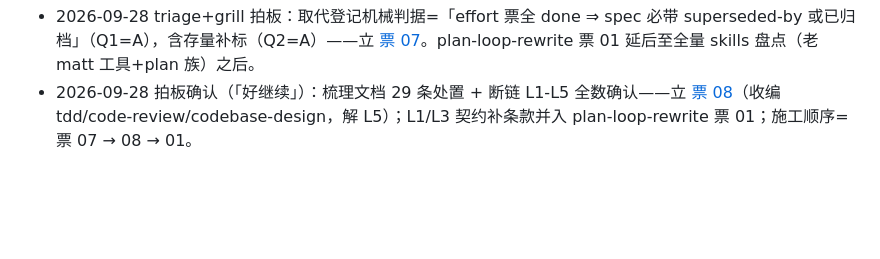
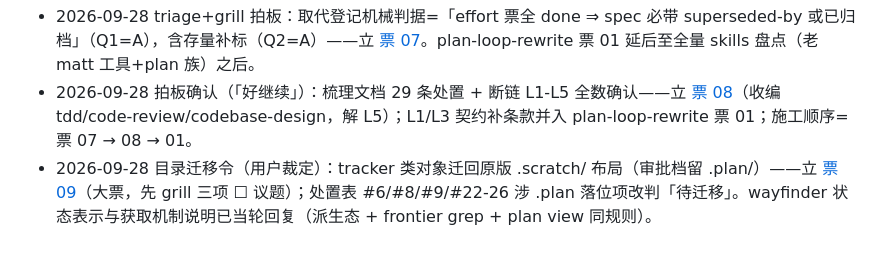
Before and after one commit to huzilin/dsh-plugin, a Markdown page: .plan/plan-lint-gate/map.md, the part around the change. GitHub-like rendering; blank space fills up the shorter version.

```diff
--- a/.plan/plan-lint-gate/map.md
+++ b/.plan/plan-lint-gate/map.md
@@ -18,3 +18,4 @@
 - 2026-09-27 用户拍板（`/plan-approve` 调用，原话「既然 impl 不合法，那我期望做的就是收口 1. 清理掉 plan 内任何 impl type 的说明 2. 统一 impl 和 task 的类型，以及 plan-view 插件的展示层。」）：`impl` 票型别名收口——协议三处（图二型/status 词表/type 取值约定）＋README 模板＋`run-qa-testcases` 筛图条件＋`plan-lint.sh` 注释已清；插件采「声明废弃＋存量读取容错」双轨（`LEGACY_TICKET_TYPES`），因 nvwa 15 张存量票未回扫、直接移除会致其静默掉出工单视图。**「impl 不合法」前提经实测更正为「协议追认的合法历史别名＋协议内部自相矛盾」**（「图二型」承认它、「type 取值约定」清单不收它）。跨仓回扫按用户「先只动 dsh-plugin 本仓」范围限定后置 → 立 [票 07 nvwa 存量 impl 票回扫](tickets/07-nvwa存量impl票回扫.md)。裁定正本 = `.plan/待拍板-协议与wayfinder状态契约对齐-20260927.md` 裁定 1（该文档保持 pending，因裁定 2 未落）。
 - 2026-09-28 triage+grill 拍板：取代登记机械判据=「effort 票全 done ⇒ spec 必带 superseded-by 或已归档」（Q1=A），含存量补标（Q2=A）——立 [票 07](tickets/07-取代登记完备性校验.md)。plan-loop-rewrite 票 01 延后至全量 skills 盘点（老 matt 工具+plan 族）之后。
 - 2026-09-28 拍板确认（「好继续」）：梳理文档 29 条处置 + 断链 L1-L5 全数确认——立 [票 08](tickets/08-收编tdd-code-review-codebase-design.md)（收编 tdd/code-review/codebase-design，解 L5）；L1/L3 契约补条款并入 plan-loop-rewrite 票 01；施工顺序=票 07 → 08 → 01。
+- 2026-09-28 目录迁移令（用户裁定）：tracker 类对象迁回原版 .scratch/ 布局（审批档留 .plan/）——立 [票 09](tickets/09-目录迁移-tracker类对象迁回原版scratch布局.md)（大票，先 grill 三项 ☐ 议题）；处置表 #6/#8/#9/#22-26 涉 .plan 落位项改判「待迁移」。wayfinder 状态表示与获取机制说明已当轮回复（派生态 + frontier grep + plan view 同规则）。
```
Also changed, not shown: .plan/梳理-skills全量对照盘点-20260928.md (+22 -0 lines), 1 other file.
